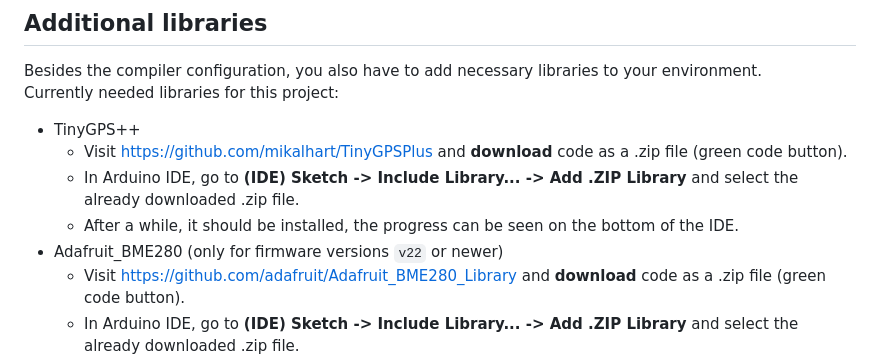
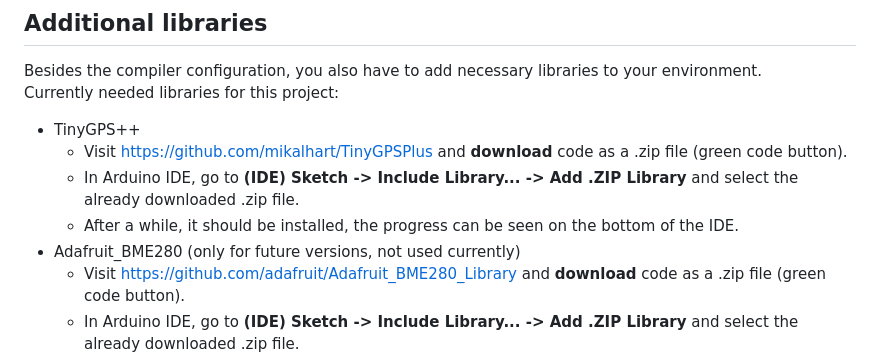
Before and after one commit to Nevvman18/rs41-nfw, a Markdown page: fw/COMPILE.md, the part around the change. Rendered like a GitHub page.

```diff
--- a/fw/COMPILE.md
+++ b/fw/COMPILE.md
@@ -68,7 +68,7 @@ Currently needed libraries for this project:
     * Visit https://github.com/mikalhart/TinyGPSPlus and **download** code as a .zip file (green code button).
     * In Arduino IDE, go to **(IDE) Sketch -> Include Library... -> Add .ZIP Library** and select the already downloaded .zip file.
     * After a while, it should be installed, the progress can be seen on the bottom of the IDE.
-* Adafruit_BME280 (only for firmware versions `v22` or newer)
+* Adafruit_BME280 (only for future versions, not used currently)
     * Visit https://github.com/adafruit/Adafruit_BME280_Library and **download** code as a .zip file (green code button).
     * In Arduino IDE, go to **(IDE) Sketch -> Include Library... -> Add .ZIP Library** and select the already downloaded .zip file.
     * After a while, it should be installed, the progress can be seen on the bottom of the IDE.
```
Also changed, not shown: README.md (+4 -3 lines).
